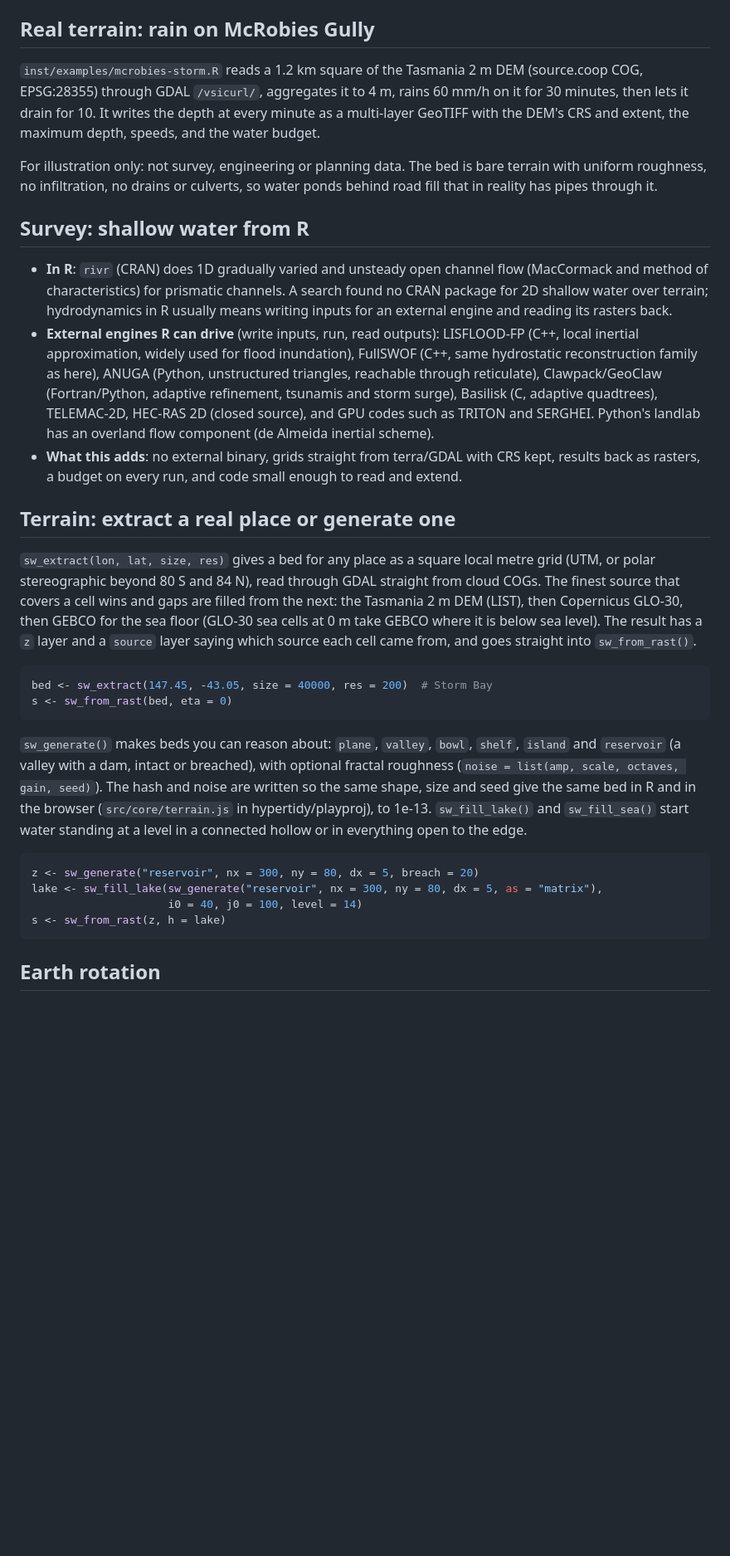
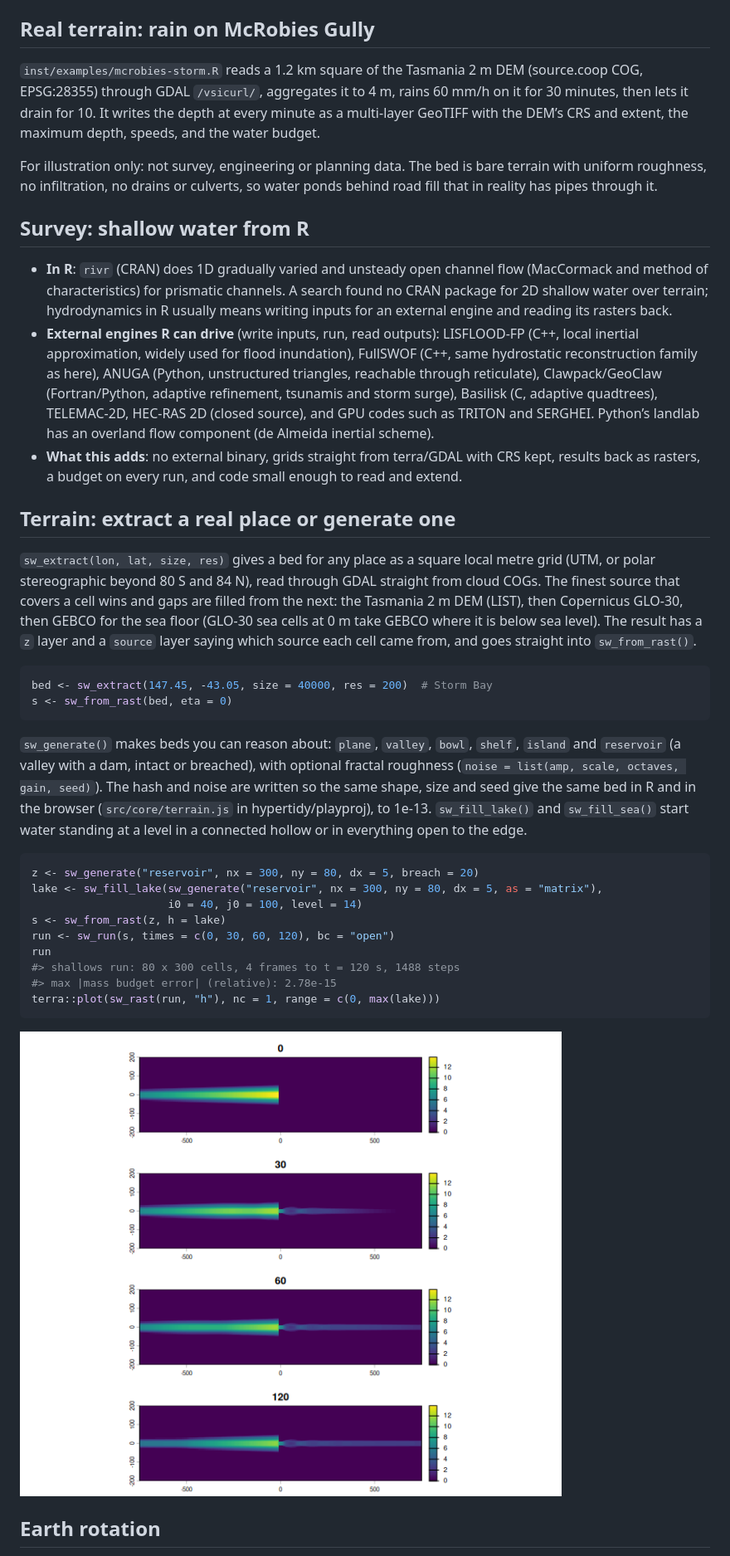
Before and after one commit to hypertidy/shallows, a Markdown page: README.md, the part around one of its changes. Shown at 83% size. GitHub-like rendering; pictures changed too: man/figures/README-reservoir-1.png (added); blank space fills up the shorter version.

````diff
--- a/README.md
+++ b/README.md
@@ -73,67 +123,76 @@ depth `h`, velocity `(u, v)`, bed `z`, rain `R`, Manning `n`.
 
 ## Real terrain: rain on McRobies Gully
 
-`inst/examples/mcrobies-storm.R` reads a 1.2 km square of the Tasmania 2 m
-DEM (source.coop COG, EPSG:28355) through GDAL `/vsicurl/`, aggregates it to
-4 m, rains 60 mm/h on it for 30 minutes, then lets it drain for 10. It
-writes the depth at every minute as a multi-layer GeoTIFF with the DEM's CRS
-and extent, the maximum depth, speeds, and the water budget.
+`inst/examples/mcrobies-storm.R` reads a 1.2 km square of the Tasmania 2
+m DEM (source.coop COG, EPSG:28355) through GDAL `/vsicurl/`, aggregates
+it to 4 m, rains 60 mm/h on it for 30 minutes, then lets it drain for
+10. It writes the depth at every minute as a multi-layer GeoTIFF with
+the DEM’s CRS and extent, the maximum depth, speeds, and the water
+budget.
 
-For illustration only: not survey, engineering or planning data. The bed is
-bare terrain with uniform roughness, no infiltration, no drains or culverts,
-so water ponds behind road fill that in reality has pipes through it.
+For illustration only: not survey, engineering or planning data. The bed
+is bare terrain with uniform roughness, no infiltration, no drains or
+culverts, so water ponds behind road fill that in reality has pipes
+through it.
 
 ## Survey: shallow water from R
 
-* **In R**: `rivr` (CRAN) does 1D gradually varied and unsteady open
+- **In R**: `rivr` (CRAN) does 1D gradually varied and unsteady open
   channel flow (MacCormack and method of characteristics) for prismatic
   channels. A search found no CRAN package for 2D shallow water over
-  terrain; hydrodynamics in R usually means writing inputs for an external
-  engine and reading its rasters back.
-* **External engines R can drive** (write inputs, run, read outputs):
+  terrain; hydrodynamics in R usually means writing inputs for an
+  external engine and reading its rasters back.
+- **External engines R can drive** (write inputs, run, read outputs):
   LISFLOOD-FP (C++, local inertial approximation, widely used for flood
   inundation), FullSWOF (C++, same hydrostatic reconstruction family as
   here), ANUGA (Python, unstructured triangles, reachable through
   reticulate), Clawpack/GeoClaw (Fortran/Python, adaptive refinement,
-  tsunamis and storm surge), Basilisk (C, adaptive quadtrees), TELEMAC-2D,
-  HEC-RAS 2D (closed source), and GPU codes such as TRITON and SERGHEI.
-  Python's landlab has an overland flow component (de Almeida inertial
-  scheme).
-* **What this adds**: no external binary, grids straight from terra/GDAL
-  with CRS kept, results back as rasters, a budget on every run, and code
-  small enough to read and extend.
+  tsunamis and storm surge), Basilisk (C, adaptive quadtrees),
+  TELEMAC-2D, HEC-RAS 2D (closed source), and GPU codes such as TRITON
+  and SERGHEI. Python’s landlab has an overland flow component (de
+  Almeida inertial scheme).
+- **What this adds**: no external binary, grids straight from terra/GDAL
+  with CRS kept, results back as rasters, a budget on every run, and
+  code small enough to read and extend.
 
 ## Terrain: extract a real place or generate one
 
-`sw_extract(lon, lat, size, res)` gives a bed for any place as a square local
-metre grid (UTM, or polar stereographic beyond 80 S and 84 N), read through
-GDAL straight from cloud COGs. The finest source that covers a cell wins and
-gaps are filled from the next: the Tasmania 2 m DEM (LIST), then Copernicus
-GLO-30, then GEBCO for the sea floor (GLO-30 sea cells at 0 m take GEBCO
-where it is below sea level). The result has a `z` layer and a `source`
-layer saying which source each cell came from, and goes straight into
-`sw_from_rast()`.
+`sw_extract(lon, lat, size, res)` gives a bed for any place as a square
+local metre grid (UTM, or polar stereographic beyond 80 S and 84 N),
+read through GDAL straight from cloud COGs. The finest source that
+covers a cell wins and gaps are filled from the next: the Tasmania 2 m
+DEM (LIST), then Copernicus GLO-30, then GEBCO for the sea floor (GLO-30
+sea cells at 0 m take GEBCO where it is below sea level). The result has
+a `z` layer and a `source` layer saying which source each cell came
+from, and goes straight into `sw_from_rast()`.
 
-```r
+``` r
 bed <- sw_extract(147.45, -43.05, size = 40000, res = 200)  # Storm Bay
 s <- sw_from_rast(bed, eta = 0)
 ```
 
-`sw_generate()` makes beds you can reason about: `plane`, `valley`, `bowl`,
-`shelf`, `island` and `reservoir` (a valley with a dam, intact or breached),
-with optional fractal roughness (`noise = list(amp, scale, octaves, gain,
-seed)`). The hash and noise are written so the same shape, size and seed give
-the same bed in R and in the browser (`src/core/terrain.js` in
-hypertidy/playproj), to 1e-13.
-`sw_fill_lake()` and `sw_fill_sea()` start water standing at a level in a
-connected hollow or in everything open to the edge.
+`sw_generate()` makes beds you can reason about: `plane`, `valley`,
+`bowl`, `shelf`, `island` and `reservoir` (a valley with a dam, intact
+or breached), with optional fractal roughness
+(`noise = list(amp, scale, octaves, gain, seed)`). The hash and noise
+are written so the same shape, size and seed give the same bed in R and
+in the browser (`src/core/terrain.js` in hypertidy/playproj), to 1e-13.
+`sw_fill_lake()` and `sw_fill_sea()` start water standing at a level in
+a connected hollow or in everything open to the edge.
 
-```r
+``` r
 z <- sw_generate("reservoir", nx = 300, ny = 80, dx = 5, breach = 20)
 lake <- sw_fill_lake(sw_generate("reservoir", nx = 300, ny = 80, dx = 5, as = "matrix"),
                      i0 = 40, j0 = 100, level = 14)
 s <- sw_from_rast(z, h = lake)
+run <- sw_run(s, times = c(0, 30, 60, 120), bc = "open")
+run
+#> shallows run: 80 x 300 cells, 4 frames to t = 120 s, 1488 steps
+#> max |mass budget error| (relative): 2.78e-15
+terra::plot(sw_rast(run, "h"), nc = 1, range = c(0, max(lake)))
 ```
+
+![](man/figures/README-reservoir-1.png)<!-- -->
 
 ## Earth rotation
 
````
Also changed, not shown: other parts of README.md (+125 -66 lines), CODE_OF_CONDUCT.md (added, +126 -0 lines), man/figures/README-stoker-1.png (added), 12 other files.
